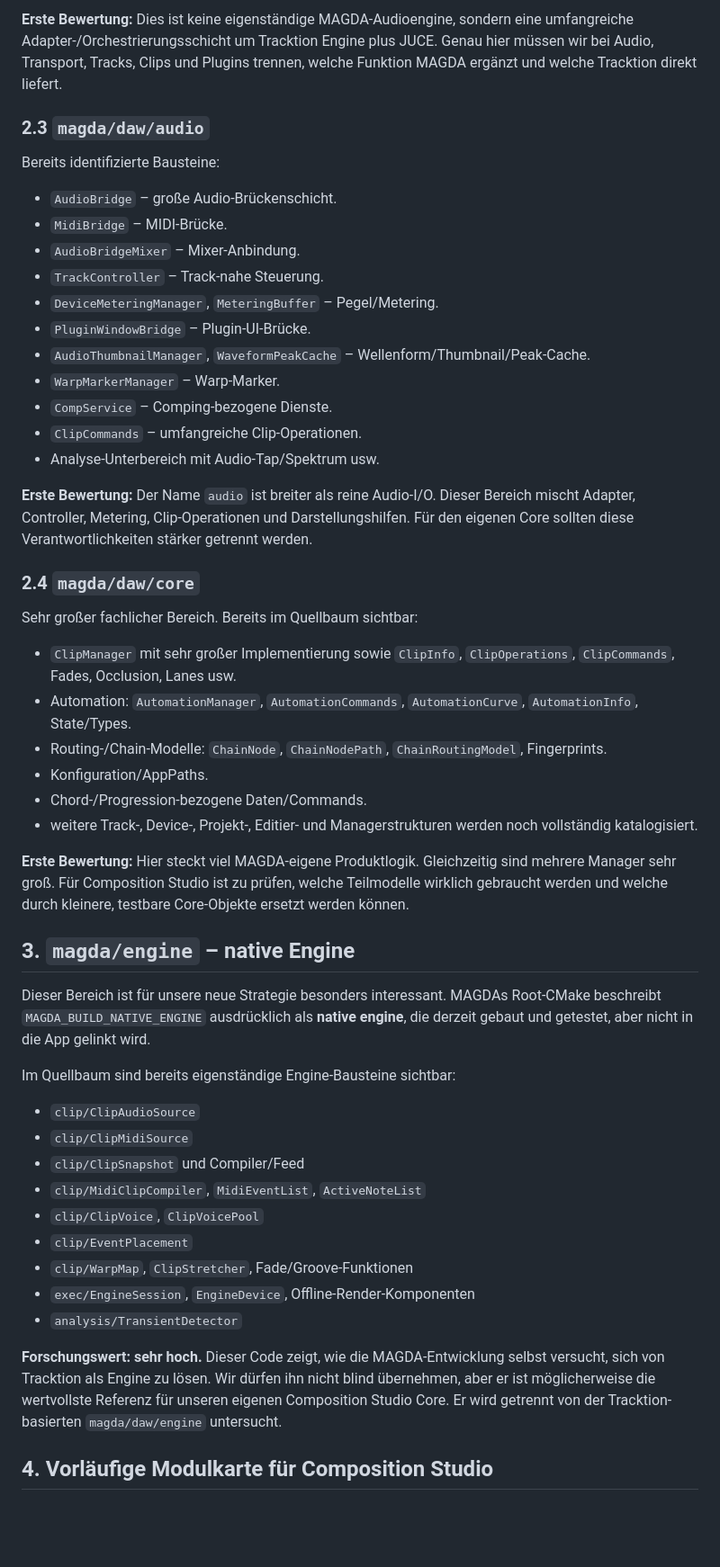
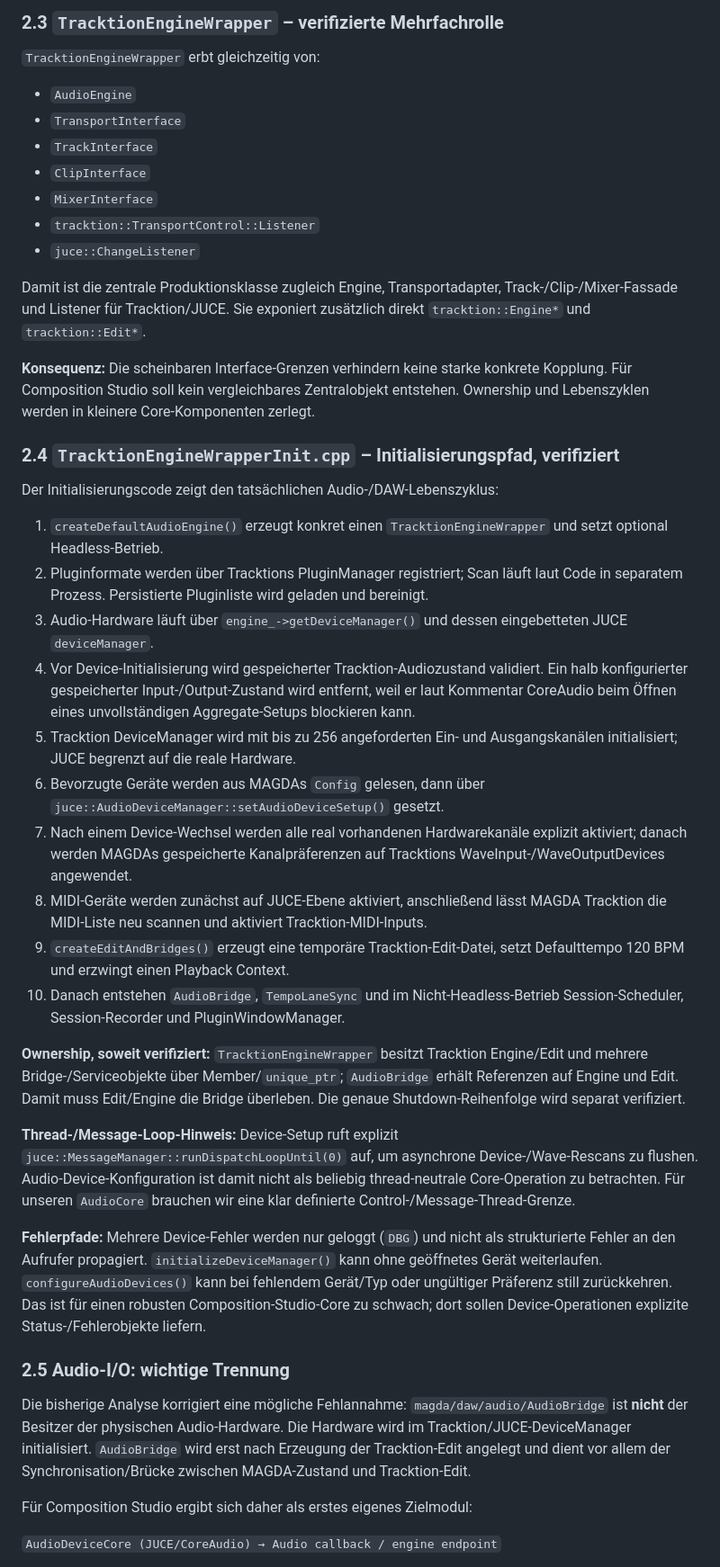
Before and after one commit to wibem1/Composition-Studio, a Markdown page: docs/MAGDA_CATALOG.md, the part around one of its changes. Shown at 90% size. Rendered like a GitHub page; blank space fills up the shorter version.

Commit message:
Expand MAGDA catalog with engine boundary and audio initialization analysis

```diff
--- a/docs/MAGDA_CATALOG.md
+++ b/docs/MAGDA_CATALOG.md
@@ -64,54 +49,46 @@ Zentrale Dateien:
 
-**Erste Bewertung:** Dies ist keine eigenständige MAGDA-Audioengine, sondern eine umfangreiche Adapter-/Orchestrierungsschicht um Tracktion Engine plus JUCE. Genau hier müssen wir bei Audio, Transport, Tracks, Clips und Plugins trennen, welche Funktion MAGDA ergänzt und welche Tracktion direkt liefert.
+### 2.3 `TracktionEngineWrapper` – verifizierte Mehrfachrolle
 
-### 2.3 `magda/daw/audio`
+`TracktionEngineWrapper` erbt gleichzeitig von:
 
-Bereits identifizierte Bausteine:
+- `AudioEngine`
+- `TransportInterface`
+- `TrackInterface`
+- `ClipInterface`
+- `MixerInterface`
+- `tracktion::TransportControl::Listener`
+- `juce::ChangeListener`
 
-- `AudioBridge` – große Audio-Brückenschicht.
-- `MidiBridge` – MIDI-Brücke.
-- `AudioBridgeMixer` – Mixer-Anbindung.
-- `TrackController` – Track-nahe Steuerung.
-- `DeviceMeteringManager`, `MeteringBuffer` – Pegel/Metering.
-- `PluginWindowBridge` – Plugin-UI-Brücke.
-- `AudioThumbnailManager`, `WaveformPeakCache` – Wellenform/Thumbnail/Peak-Cache.
-- `WarpMarkerManager` – Warp-Marker.
-- `CompService` – Comping-bezogene Dienste.
-- `ClipCommands` – umfangreiche Clip-Operationen.
-- Analyse-Unterbereich mit Audio-Tap/Spektrum usw.
+Damit ist die zentrale Produktionsklasse zugleich Engine, Transportadapter, Track-/Clip-/Mixer-Fassade und Listener für Tracktion/JUCE. Sie exponiert zusätzlich direkt `tracktion::Engine*` und `tracktion::Edit*`.
 
-**Erste Bewertung:** Der Name `audio` ist breiter als reine Audio-I/O. Dieser Bereich mischt Adapter, Controller, Metering, Clip-Operationen und Darstellungshilfen. Für den eigenen Core sollten diese Verantwortlichkeiten stärker getrennt werden.
+**Konsequenz:** Die scheinbaren Interface-Grenzen verhindern keine starke konkrete Kopplung. Für Composition Studio soll kein vergleichbares Zentralobjekt entstehen. Ownership und Lebenszyklen werden in kleinere Core-Komponenten zerlegt.
 
-### 2.4 `magda/daw/core`
+### 2.4 `TracktionEngineWrapperInit.cpp` – Initialisierungspfad, verifiziert
 
-Sehr großer fachlicher Bereich. Bereits im Quellbaum sichtbar:
+Der Initialisierungscode zeigt den tatsächlichen Audio-/DAW-Lebenszyklus:
 
-- `ClipManager` mit sehr großer Implementierung sowie `ClipInfo`, `ClipOperations`, `ClipCommands`, Fades, Occlusion, Lanes usw.
-- Automation: `AutomationManager`, `AutomationCommands`, `AutomationCurve`, `AutomationInfo`, State/Types.
-- Routing-/Chain-Modelle: `ChainNode`, `ChainNodePath`, `ChainRoutingModel`, Fingerprints.
-- Konfiguration/AppPaths.
-- Chord-/Progression-bezogene Daten/Commands.
-- weitere Track-, Device-, Projekt-, Editier- und Managerstrukturen werden noch vollständig katalogisiert.
+1. `createDefaultAudioEngine()` erzeugt konkret einen `TracktionEngineWrapper` und setzt optional Headless-Betrieb.
+2. Pluginformate werden über Tracktions PluginManager registriert; Scan läuft laut Code in separatem Prozess. Persistierte Pluginliste wird geladen und bereinigt.
+3. Audio-Hardware läuft über `engine_->getDeviceManager()` und dessen eingebetteten JUCE `deviceManager`.
+4. Vor Device-Initialisierung wird gespeicherter Tracktion-Audiozustand validiert. Ein halb konfigurierter gespeicherter Input-/Output-Zustand wird entfernt, weil er laut Kommentar CoreAudio beim Öffnen eines unvollständigen Aggregate-Setups blockieren kann.
+5. Tracktion DeviceManager wird mit bis zu 256 angeforderten Ein- und Ausgangskanälen initialisiert; JUCE begrenzt auf die reale Hardware.
+6. Bevorzugte Geräte werden aus MAGDAs `Config` gelesen, dann über `juce::AudioDeviceManager::setAudioDeviceSetup()` gesetzt.
+7. Nach einem Device-Wechsel werden alle real vorhandenen Hardwarekanäle explizit aktiviert; danach werden MAGDAs gespeicherte Kanalpräferenzen auf Tracktions WaveInput-/WaveOutputDevices angewendet.
+8. MIDI-Geräte werden zunächst auf JUCE-Ebene aktiviert, anschließend lässt MAGDA Tracktion die MIDI-Liste neu scannen und aktiviert Tracktion-MIDI-Inputs.
+9. `createEditAndBridges()` erzeugt eine temporäre Tracktion-Edit-Datei, setzt Defaulttempo 120 BPM und erzwingt einen Playback Context.
+10. Danach entstehen `AudioBridge`, `TempoLaneSync` und im Nicht-Headless-Betrieb Session-Scheduler, Session-Recorder und PluginWindowManager.
 
-**Erste Bewertung:** Hier steckt viel MAGDA-eigene Produktlogik. Gleichzeitig sind mehrere Manager sehr groß. Für Composition Studio ist zu prüfen, welche Teilmodelle wirklich gebraucht werden und welche durch kleinere, testbare Core-Objekte ersetzt werden können.
+**Ownership, soweit verifiziert:** `TracktionEngineWrapper` besitzt Tracktion Engine/Edit und mehrere Bridge-/Serviceobjekte über Member/`unique_ptr`; `AudioBridge` erhält Referenzen auf Engine und Edit. Damit muss Edit/Engine die Bridge überleben. Die genaue Shutdown-Reihenfolge wird separat verifiziert.
 
-## 3. `magda/engine` – native Engine
+**Thread-/Message-Loop-Hinweis:** Device-Setup ruft explizit `juce::MessageManager::runDispatchLoopUntil(0)` auf, um asynchrone Device-/Wave-Rescans zu flushen. Audio-Device-Konfiguration ist damit nicht als beliebig thread-neutrale Core-Operation zu betrachten. Für unseren `AudioCore` brauchen wir eine klar definierte Control-/Message-Thread-Grenze.
 
-Dieser Bereich ist für unsere neue Strategie besonders interessant. MAGDAs Root-CMake beschreibt `MAGDA_BUILD_NATIVE_ENGINE` ausdrücklich als **native engine**, die derzeit gebaut und getestet, aber nicht in die App gelinkt wird.
+**Fehlerpfade:** Mehrere Device-Fehler werden nur geloggt (`DBG`) und nicht als strukturierte Fehler an den Aufrufer propagiert. `initializeDeviceManager()` kann ohne geöffnetes Gerät weiterlaufen. `configureAudioDevices()` kann bei fehlendem Gerät/Typ oder ungültiger Präferenz still zurückkehren. Das ist für einen robusten Composition-Studio-Core zu schwach; dort sollen Device-Operationen explizite Status-/Fehlerobjekte liefern.
 
-Im Quellbaum sind bereits eigenständige Engine-Bausteine sichtbar:
+### 2.5 Audio-I/O: wichtige Trennung
 
-- `clip/ClipAudioSource`
-- `clip/ClipMidiSource`
-- `clip/ClipSnapshot` und Compiler/Feed
-- `clip/MidiClipCompiler`, `MidiEventList`, `ActiveNoteList`
-- `clip/ClipVoice`, `ClipVoicePool`
-- `clip/EventPlacement`
-- `clip/WarpMap`, `ClipStretcher`, Fade/Groove-Funktionen
-- `exec/EngineSession`, `EngineDevice`, Offline-Render-Komponenten
-- `analysis/TransientDetector`
+Die bisherige Analyse korrigiert eine mögliche Fehlannahme: `magda/daw/audio/AudioBridge` ist **nicht** der Besitzer der physischen Audio-Hardware. Die Hardware wird im Tracktion/JUCE-DeviceManager initialisiert. `AudioBridge` wird erst nach Erzeugung der Tracktion-Edit angelegt und dient vor allem der Synchronisation/Brücke zwischen MAGDA-Zustand und Tracktion-Edit.
 
-**Forschungswert: sehr hoch.** Dieser Code zeigt, wie die MAGDA-Entwicklung selbst versucht, sich von Tracktion als Engine zu lösen. Wir dürfen ihn nicht blind übernehmen, aber er ist möglicherweise die wertvollste Referenz für unseren eigenen Composition Studio Core. Er wird getrennt von der Tracktion-basierten `magda/daw/engine` untersucht.
+Für Composition Studio ergibt sich daher als erstes eigenes Zielmodul:
 
-## 4. Vorläufige Modulkarte für Composition Studio
+`AudioDeviceCore (JUCE/CoreAudio) → Audio callback / engine endpoint`
 
```
Also changed, not shown: other parts of docs/MAGDA_CATALOG.md (+125 -74 lines).
